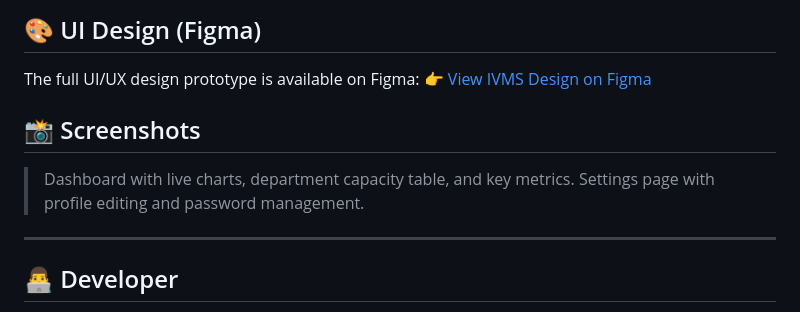
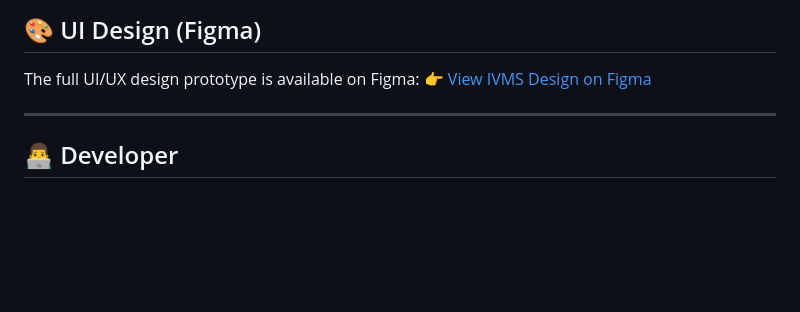
Before and after one commit to assoumptauwineza/IMVS-, a Markdown page: README.md, the part around the change. Drawn GitHub-style; blank space fills up the shorter version.

Commit message:
Remove screenshots section from README
Removed screenshots section from README.

```diff
--- a/README.md
+++ b/README.md
@@ -173,11 +173,6 @@ On the login screen, click **"Create Account"** to register, then sign in.
 The full UI/UX design prototype is available on Figma:
 👉 [View IVMS Design on Figma](https://www.figma.com/design/NUkfCQK2WVyfld3b4s6wB8/logoof-city-of-kigali?node-id=29-136&t=2ITHPlDxpJ5rKZE9-1)
 
-## 📸 Screenshots
-
-> Dashboard with live charts, department capacity table, and key metrics.
-> Settings page with profile editing and password management.
-
 ---
 
 ## 👨‍💻 Developer
```
